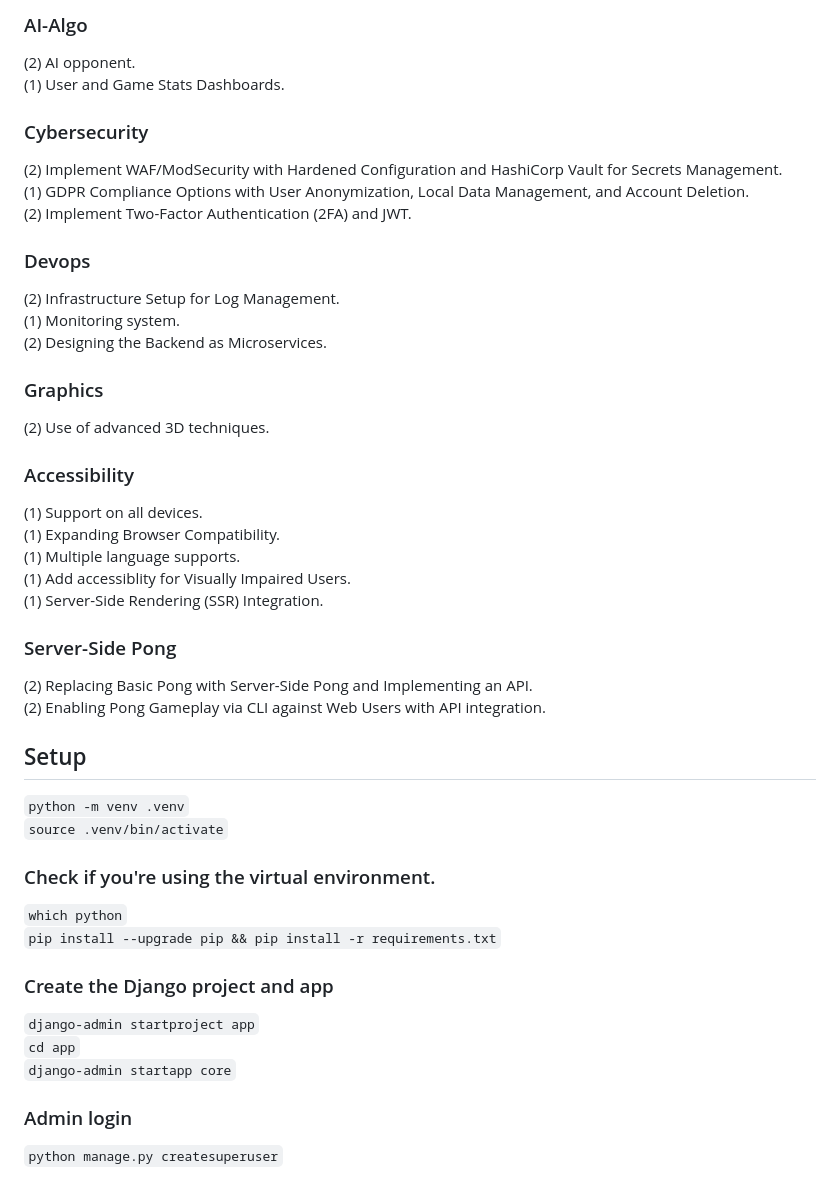
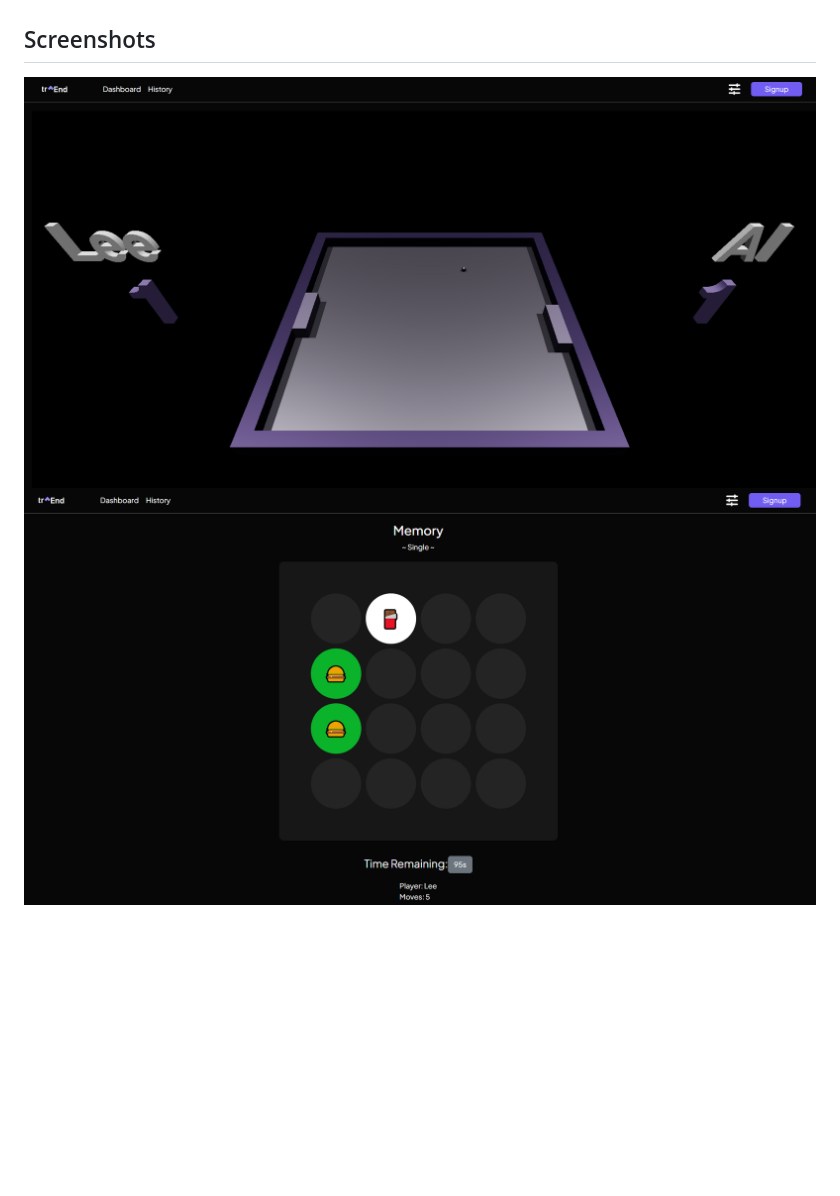
Before and after one commit to JideOgunlana/transcendence, a Markdown page: README.md, the part around the change printed below. GitHub-like rendering; pictures changed too: images/memory.png (added), images/pong.png (added); blank space fills up the shorter version.

```diff
--- a/README.md
+++ b/README.md
@@ -78,43 +26,3 @@ A minimum of 7 major modules is required (14 points).
-### AI-Algo
-(2) AI opponent.
-(1) User and Game Stats Dashboards.
-
-### Cybersecurity
-(2) Implement WAF/ModSecurity with Hardened Configuration and HashiCorp Vault for Secrets Management.
-(1) GDPR Compliance Options with User Anonymization, Local Data Management, and Account Deletion.
-(2) Implement Two-Factor Authentication (2FA) and JWT.
-
-### Devops
-(2) Infrastructure Setup for Log Management.
-(1) Monitoring system.
-(2) Designing the Backend as Microservices.
-
-### Graphics
-(2) Use of advanced 3D techniques.
-
-### Accessibility
-(1) Support on all devices.
-(1) Expanding Browser Compatibility.
-(1) Multiple language supports.
-(1) Add accessiblity for Visually Impaired Users.
-(1) Server-Side Rendering (SSR) Integration.
-
-### Server-Side Pong
-(2) Replacing Basic Pong with Server-Side Pong and Implementing an API.
-(2) Enabling Pong Gameplay via CLI against Web Users with API integration.
-
-## Setup
-`python -m venv .venv`
-`source .venv/bin/activate`
-
-### Check if you're using the virtual environment.
-`which python`
-`pip install --upgrade pip && pip install -r requirements.txt`
-
-### Create the Django project and app
-`django-admin startproject app`
-`cd app`
-`django-admin startapp core`
-
-### Admin login
-`python manage.py createsuperuser`
+## Screenshots
+![pong.png](./images/pong.png)
+![memory.png](./images/memory.png)
```
Also changed, not shown: other parts of README.md (+21 -73 lines), 1 other file.
